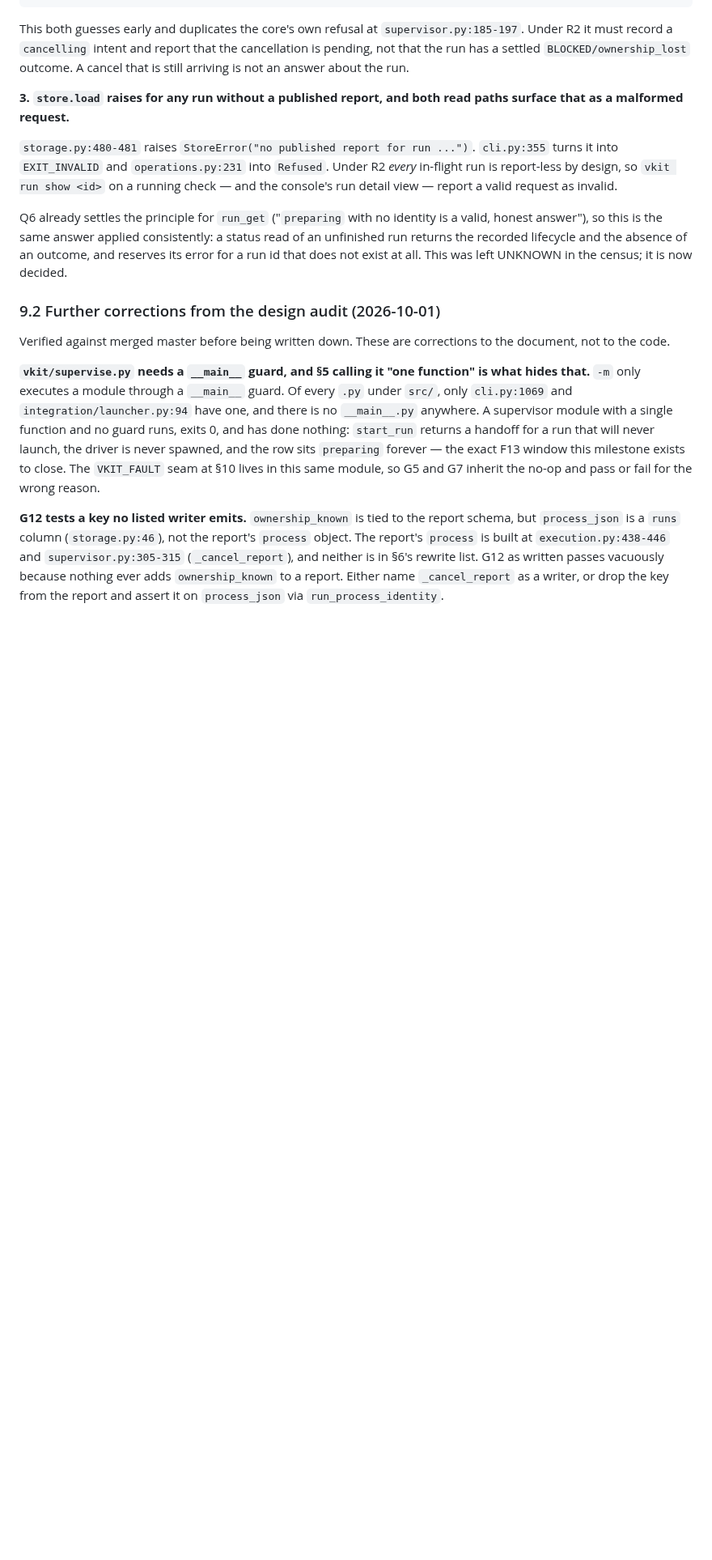
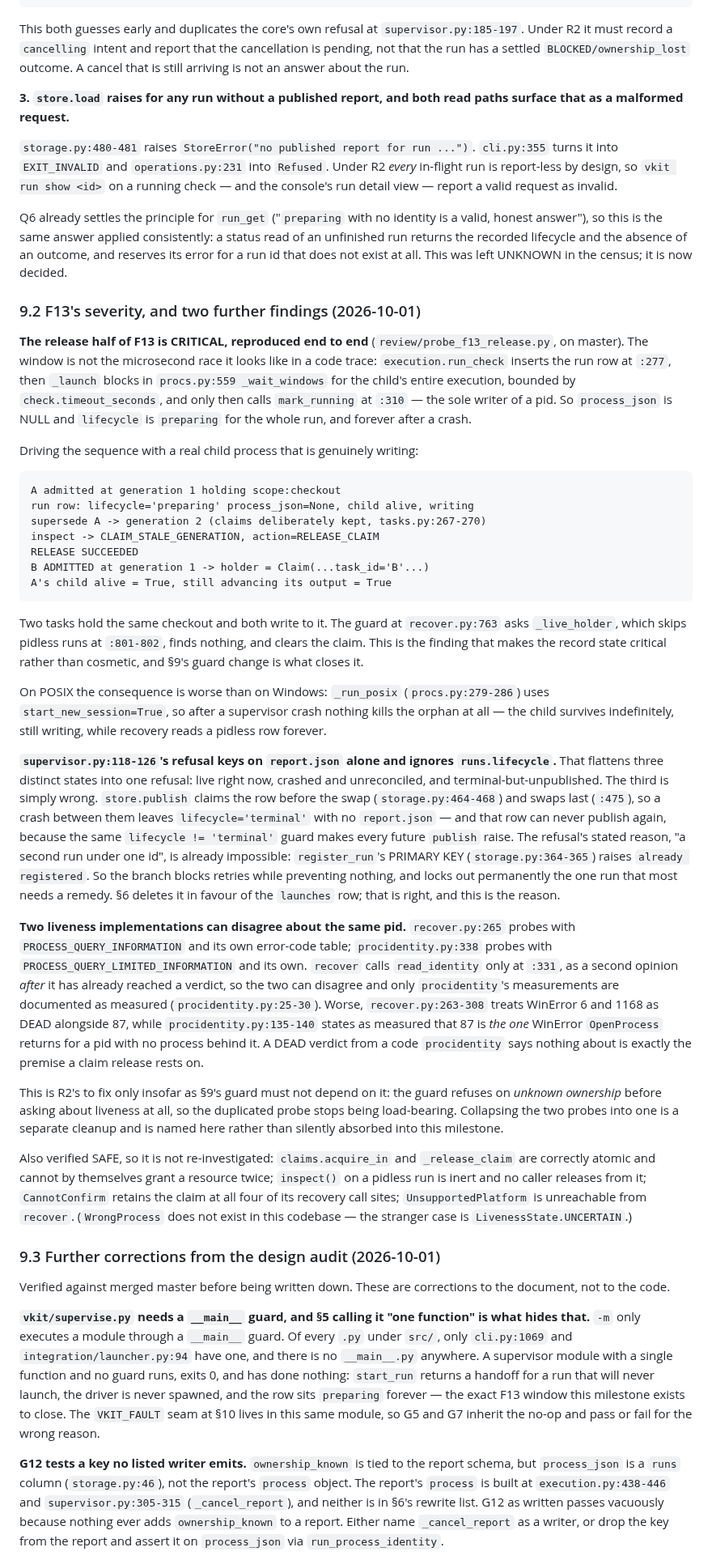
Before and after one commit to RoyCoding8/vkit, a Markdown page: plans/R2-DESIGN.md, the part around the change. Shown at 81% size. GitHub-like rendering; blank space fills up the shorter version.

Commit message:
Record F13's release half as reproduced, not traced
The crash-window analysis rated F13 critical on a code trace. It is, and
now there is a receipt: review/probe_f13_release.py drives the whole
sequence with a real child process that is genuinely writing, and the
claim is released, re-admitted to a second task, and both processes keep
writing. Two tasks hold one checkout.

The window is also longer than a trace makes it look. run_check inserts
the run row, then _launch blocks in _wait_windows for the child's whole
execution, and only then calls mark_running — the sole writer of a pid.
So process_json is NULL and lifecycle is preparing for the entire run,
and forever after a crash. On POSIX it is worse: start_new_session means
nothing kills the orphan, so it survives indefinitely while recovery reads
a pidless row forever.

Two more findings, both verified rather than inferred.

supervisor.py:118-126 refuses on report.json alone, ignoring lifecycle,
which flattens live / crashed / terminal-unpublished into one answer. The
third is simply wrong: publish claims the row before the swap and swaps
last, so a crash between them leaves a terminal row with no report that
can never publish again. The refusal's stated reason is already prevented
by register_run's PRIMARY KEY, so it blocks retries and prevents nothing.

And there are two independent liveness probes — recover.py:265 with
PROCESS_QUERY_INFORMATION, procidentity.py:338 with
PROCESS_QUERY_LIMITED_INFORMATION — with different error-code tables, so
they can disagree about the same pid. recover treats WinError 6 and 1168
as DEAD while procidentity states as measured that 87 is the only code
OpenProcess returns for a dead pid. R2's guard must not depend on that
probe: it refuses on unknown ownership before asking about liveness.
Collapsing the duplicated probes is named as separate work rather than
absorbed here.

Also recorded what is safe, so it is not re-investigated: acquire_in and
_release_claim are correctly atomic, inspect on a pidless run is inert,
CannotConfirm retains the claim at all four call sites, and
UnsupportedPlatform is unreachable from recover. WrongProcess does not
exist in this codebase — that was my error in the brief I gave the
worker, and the stranger case is LivenessState.UNCERTAIN.

Co-Authored-By: Claude Code <noreply@anthropic.com>

````diff
--- a/plans/R2-DESIGN.md
+++ b/plans/R2-DESIGN.md
@@ -288,7 +288,82 @@ This both guesses early and duplicates the core's own refusal at `supervisor.py:
 
 Q6 already settles the principle for `run_get` ("`preparing` with no identity is a valid, honest answer"), so this is the same answer applied consistently: a status read of an unfinished run returns the recorded lifecycle and the absence of an outcome, and reserves its error for a run id that does not exist at all. This was left UNKNOWN in the census; it is now decided.
 
-### 9.2 Further corrections from the design audit (2026-10-01)
+### 9.2 F13's severity, and two further findings (2026-10-01)
+
+**The release half of F13 is CRITICAL, reproduced end to end**
+(`review/probe_f13_release.py`, on master). The window is not the
+microsecond race it looks like in a code trace: `execution.run_check`
+inserts the run row at `:277`, then `_launch` blocks in
+`procs.py:559 _wait_windows` for the child's entire execution, bounded by
+`check.timeout_seconds`, and only then calls `mark_running` at `:310` —
+the sole writer of a pid. So `process_json` is NULL and `lifecycle` is
+`preparing` for the whole run, and forever after a crash.
+
+Driving the sequence with a real child process that is genuinely writing:
+
+```
+A admitted at generation 1 holding scope:checkout
+run row: lifecycle='preparing' process_json=None, child alive, writing
+supersede A -> generation 2 (claims deliberately kept, tasks.py:267-270)
+inspect -> CLAIM_STALE_GENERATION, action=RELEASE_CLAIM
+RELEASE SUCCEEDED
+B ADMITTED at generation 1 -> holder = Claim(...task_id='B'...)
+A's child alive = True, still advancing its output = True
+```
+
+Two tasks hold the same checkout and both write to it. The guard at
+`recover.py:763` asks `_live_holder`, which skips pidless runs at
+`:801-802`, finds nothing, and clears the claim. This is the finding that
+makes the record state critical rather than cosmetic, and §9's guard
+change is what closes it.
+
+On POSIX the consequence is worse than on Windows: `_run_posix`
+(`procs.py:279-286`) uses `start_new_session=True`, so after a supervisor
+crash nothing kills the orphan at all — the child survives indefinitely,
+still writing, while recovery reads a pidless row forever.
+
+**`supervisor.py:118-126`'s refusal keys on `report.json` alone and ignores
+`runs.lifecycle`.** That flattens three distinct states into one refusal:
+live right now, crashed and unreconciled, and terminal-but-unpublished.
+The third is simply wrong. `store.publish` claims the row before the swap
+(`storage.py:464-468`) and swaps last (`:475`), so a crash between them
+leaves `lifecycle='terminal'` with no `report.json` — and that row can
+never publish again, because the same `lifecycle != 'terminal'` guard
+makes every future `publish` raise. The refusal's stated reason, "a second
+run under one id", is already impossible: `register_run`'s PRIMARY KEY
+(`storage.py:364-365`) raises `already registered`. So the branch blocks
+retries while preventing nothing, and locks out permanently the one run
+that most needs a remedy. §6 deletes it in favour of the `launches` row;
+that is right, and this is the reason.
+
+**Two liveness implementations can disagree about the same pid.**
+`recover.py:265` probes with `PROCESS_QUERY_INFORMATION` and its own
+error-code table; `procidentity.py:338` probes with
+`PROCESS_QUERY_LIMITED_INFORMATION` and its own. `recover` calls
+`read_identity` only at `:331`, as a second opinion *after* it has already
+reached a verdict, so the two can disagree and only `procidentity`'s
+measurements are documented as measured (`procidentity.py:25-30`). Worse,
+`recover.py:263-308` treats WinError 6 and 1168 as DEAD alongside 87, while
+`procidentity.py:135-140` states as measured that 87 is *the one* WinError
+`OpenProcess` returns for a pid with no process behind it. A DEAD verdict
+from a code `procidentity` says nothing about is exactly the premise a
+claim release rests on.
+
+This is R2's to fix only insofar as §9's guard must not depend on it: the
+guard refuses on *unknown ownership* before asking about liveness at all,
+so the duplicated probe stops being load-bearing. Collapsing the two
+probes into one is a separate cleanup and is named here rather than
+silently absorbed into this milestone.
+
+Also verified SAFE, so it is not re-investigated: `claims.acquire_in` and
+`_release_claim` are correctly atomic and cannot by themselves grant a
+resource twice; `inspect()` on a pidless run is inert and no caller
+releases from it; `CannotConfirm` retains the claim at all four of its
+recovery call sites; `UnsupportedPlatform` is unreachable from `recover`.
+(`WrongProcess` does not exist in this codebase — the stranger case is
+`LivenessState.UNCERTAIN`.)
+
+### 9.3 Further corrections from the design audit (2026-10-01)
 
 Verified against merged master before being written down. These are
 corrections to the document, not to the code.
````
